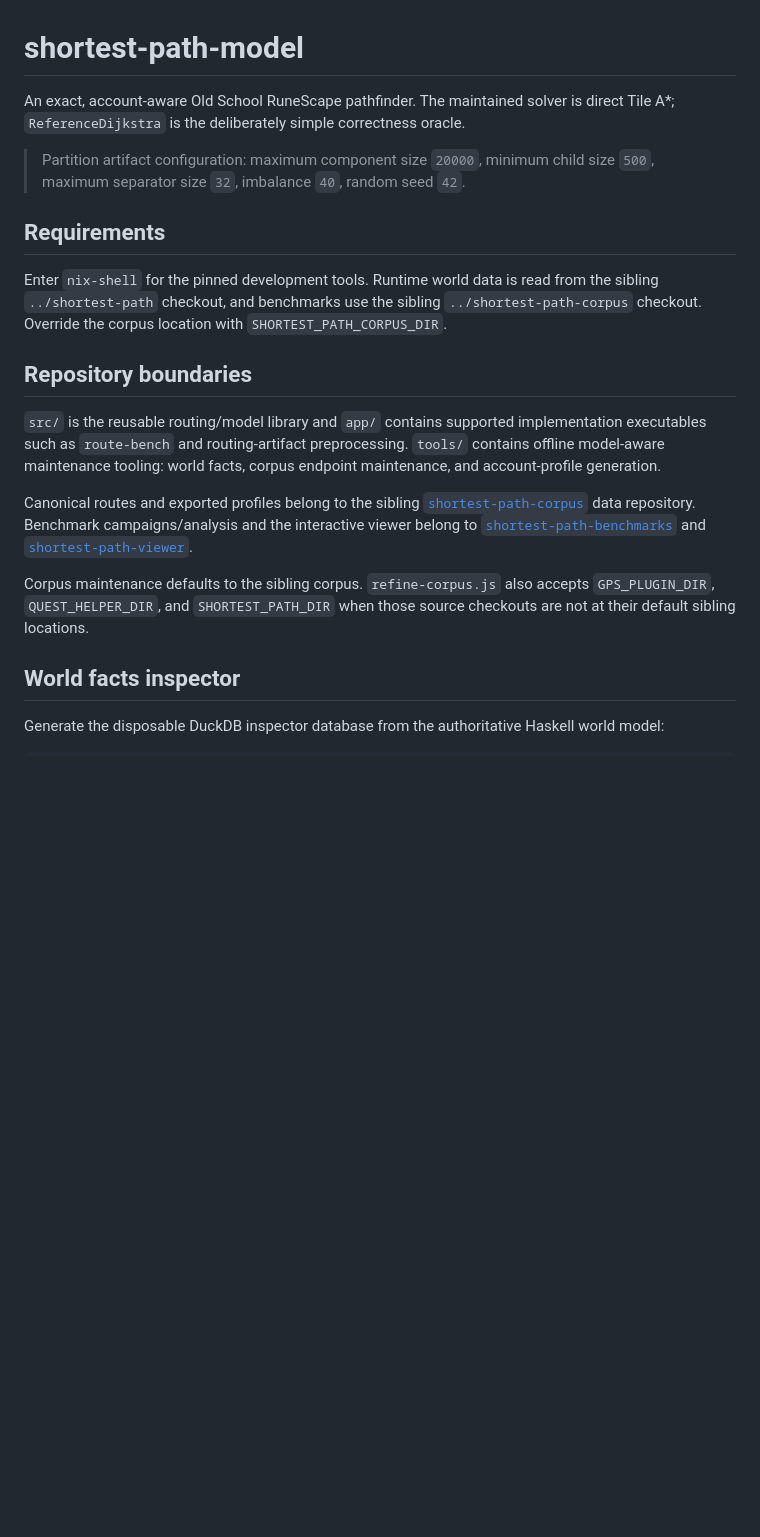
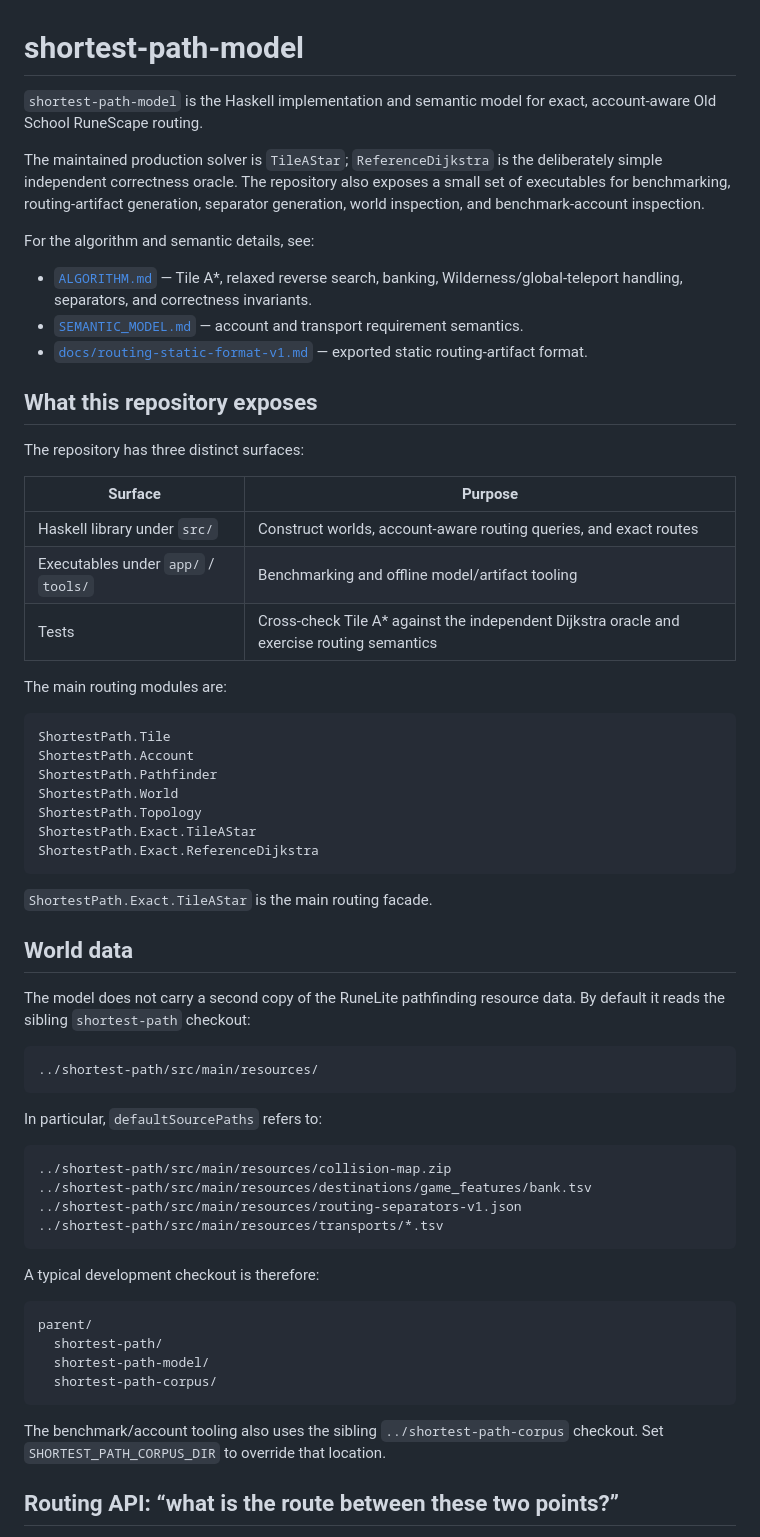
Before and after one commit to osrs-pathfinding/shortest-path-hs, a Markdown page: README.md, the part around one of its changes. Drawn GitHub-style; blank space fills up the shorter version.

````diff
--- a/README.md
+++ b/README.md
@@ -1,37 +1,76 @@
 # shortest-path-model
 
-An exact, account-aware Old School RuneScape pathfinder. The maintained solver
-is direct Tile A*; `ReferenceDijkstra` is the deliberately simple correctness
-oracle.
+`shortest-path-model` is the Haskell implementation and semantic model for exact,
+account-aware Old School RuneScape routing.
 
-> Partition artifact configuration: maximum component size `20000`, minimum
-> child size `500`, maximum separator size `32`, imbalance `40`, random seed
-> `42`.
+The maintained production solver is `TileAStar`; `ReferenceDijkstra` is the
+deliberately simple independent correctness oracle. The repository also exposes
+a small set of executables for benchmarking, routing-artifact generation,
+separator generation, world inspection, and benchmark-account inspection.
 
-## Requirements
+For the algorithm and semantic details, see:
 
-Enter `nix-shell` for the pinned development tools. Runtime world data is read
-from the sibling `../shortest-path` checkout, and benchmarks use the sibling
-`../shortest-path-corpus` checkout. Override the corpus location with
-`SHORTEST_PATH_CORPUS_DIR`.
+* [`ALGORITHM.md`](ALGORITHM.md) — Tile A*, relaxed reverse search, banking,
+  Wilderness/global-teleport handling, separators, and correctness invariants.
+* [`SEMANTIC_MODEL.md`](SEMANTIC_MODEL.md) — account and transport requirement
+  semantics.
+* [`docs/routing-static-format-v1.md`](docs/routing-static-format-v1.md) —
+  exported static routing-artifact format.
 
-## Repository boundaries
+## What this repository exposes
 
-`src/` is the reusable routing/model library and `app/` contains supported
-implementation executables such as `route-bench` and routing-artifact
-preprocessing. `tools/` contains offline model-aware maintenance tooling:
-world facts, corpus endpoint maintenance, and account-profile generation.
+The repository has three distinct surfaces:
 
-Canonical routes and exported profiles belong to the sibling
-[`shortest-path-corpus`](../shortest-path-corpus) data repository. Benchmark
-campaigns/analysis and the interactive viewer belong to
-[`shortest-path-benchmarks`](../shortest-path-benchmarks) and
-[`shortest-path-viewer`](../shortest-path-viewer).
+| Surface                             | Purpose                                                                                    |
+| ----------------------------------- | ------------------------------------------------------------------------------------------ |
+| Haskell library under `src/`        | Construct worlds, account-aware routing queries, and exact routes                          |
+| Executables under `app/` / `tools/` | Benchmarking and offline model/artifact tooling                                            |
+| Tests                               | Cross-check Tile A* against the independent Dijkstra oracle and exercise routing semantics |
 
-Corpus maintenance defaults to the sibling corpus. `refine-corpus.js` also
-accepts `GPS_PLUGIN_DIR`, `QUEST_HELPER_DIR`, and `SHORTEST_PATH_DIR` when those
-source checkouts are not at their default sibling locations.
+The main routing modules are:
 
-## World facts inspector
+```text
+ShortestPath.Tile
+ShortestPath.Account
+ShortestPath.Pathfinder
+ShortestPath.World
+ShortestPath.Topology
+ShortestPath.Exact.TileAStar
+ShortestPath.Exact.ReferenceDijkstra
+```
 
-Generate the disposable DuckDB inspector database from the authoritative Haskell world model:
+`ShortestPath.Exact.TileAStar` is the main routing facade.
+
+## World data
+
+The model does not carry a second copy of the RuneLite pathfinding resource
+data. By default it reads the sibling `shortest-path` checkout:
+
+```text
+../shortest-path/src/main/resources/
+```
+
+In particular, `defaultSourcePaths` refers to:
+
+```text
+../shortest-path/src/main/resources/collision-map.zip
+../shortest-path/src/main/resources/destinations/game_features/bank.tsv
+../shortest-path/src/main/resources/routing-separators-v1.json
+../shortest-path/src/main/resources/transports/*.tsv
+```
+
+A typical development checkout is therefore:
+
+```text
+parent/
+  shortest-path/
+  shortest-path-model/
+  shortest-path-corpus/
+```
+
+The benchmark/account tooling also uses the sibling
+`../shortest-path-corpus` checkout. Set `SHORTEST_PATH_CORPUS_DIR` to override
+that location.
+
+## Routing API: “what is the route between these two points?”
+
````
Also changed, not shown: other parts of README.md (+400 -153 lines).
